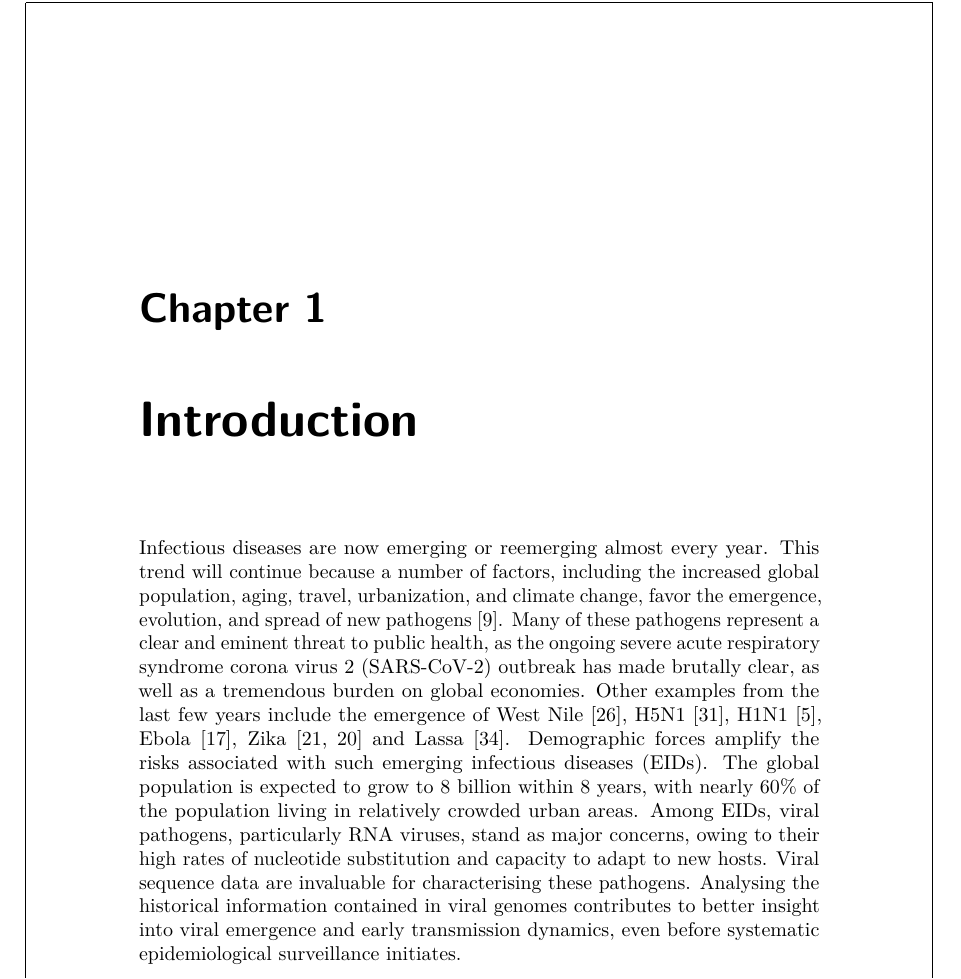
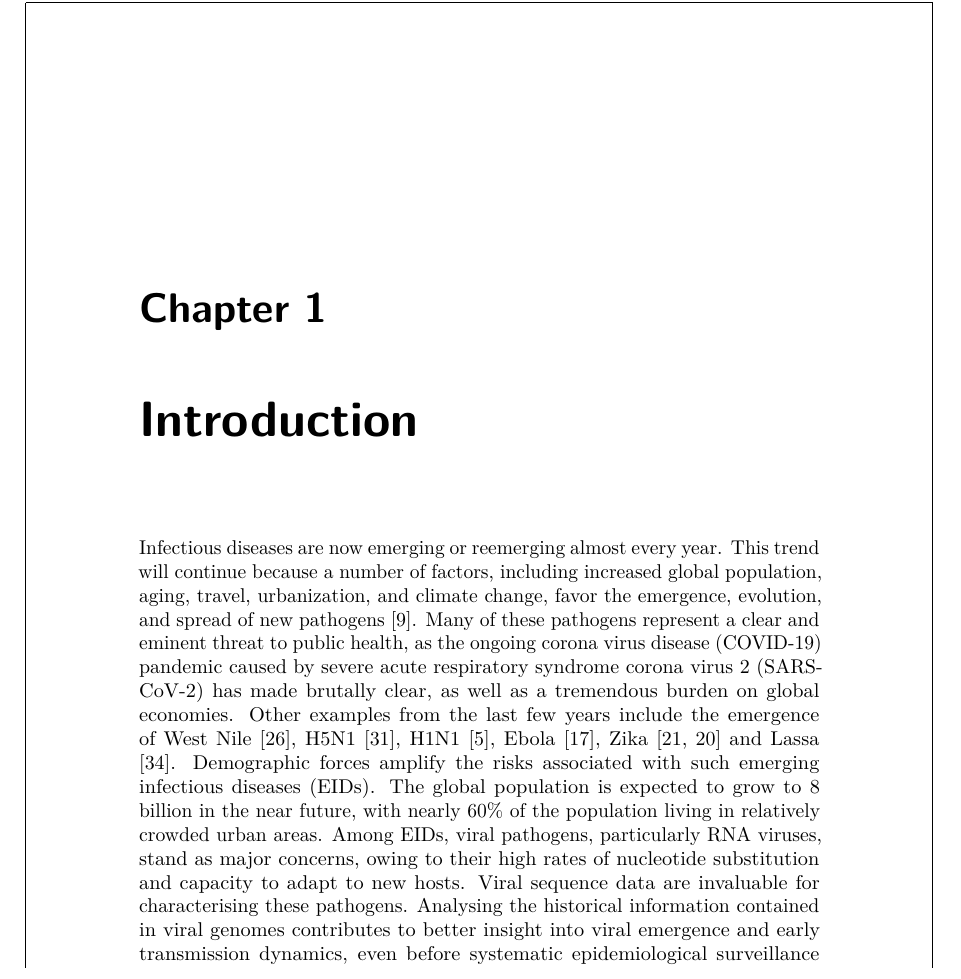
Before and after one commit to barneypotter24/predoc-thesis, a LaTeX thesis (thesis.tex, which reads chapters/introduction/introduction.tex): part of page 13 of 66, cut so that both start at the same text. Compiled offline with pdfLaTeX.

Commit message:
minor edits

```diff
--- a/chapters/introduction/introduction.tex
+++ b/chapters/introduction/introduction.tex
@@ -4,10 +4,11 @@
 \newglossaryentry{eids}{name={EIDs},description={Emerging infectious diseases}}
 
 Infectious diseases are now emerging or reemerging almost every year.
-This trend will continue because a number of factors, including the increased global population, aging, travel, urbanization, and climate change, favor the emergence, evolution, and spread of new pathogens \cite{bloom2017emerging}.
-Many of these pathogens represent a clear and eminent threat to public health, as the ongoing severe acute respiratory syndrome corona virus 2 (SARS-CoV-2) outbreak has made brutally clear, as well as a tremendous burden on global economies.
+This trend will continue because a number of factors, including increased global population, aging, travel, urbanization, and climate change, favor the emergence, evolution, and spread of new pathogens \cite{bloom2017emerging}.
+Many of these pathogens represent a clear and eminent threat to public health, as the ongoing corona virus disease (COVID-19) pandemic caused by severe acute respiratory syndrome corona virus 2 (SARS-CoV-2) has made brutally clear, as well as a tremendous burden on global economies.
 Other examples from the last few years include the emergence of West Nile \cite{hadfield2019twenty}, H5N1 \cite{imai2018diversity}, H1N1 \cite{bedford2015global}, Ebola \cite{dudas2017virus}, Zika \cite{fauci2016zika, faria2016zika} and Lassa \cite{kafetzopoulou2019metagenomic}.
-Demographic forces amplify the risks associated with such emerging infectious diseases (\gls{eids}). The global population is expected to grow to 8 billion within 8 years, with nearly 60\% of the population living in relatively crowded urban areas.
+Demographic forces amplify the risks associated with such emerging infectious diseases (\gls{eids}).
+The global population is expected to grow to 8 billion in the near future, with nearly 60\% of the population living in relatively crowded urban areas.
 Among \gls{eids}, viral pathogens, particularly RNA viruses, stand as major concerns, owing to their high rates of nucleotide substitution and capacity to adapt to new hosts.
 Viral sequence data are invaluable for characterising these pathogens.
 Analysing the historical information contained in viral genomes contributes to better insight into viral emergence and early transmission dynamics, even before systematic epidemiological surveillance initiates.
```
